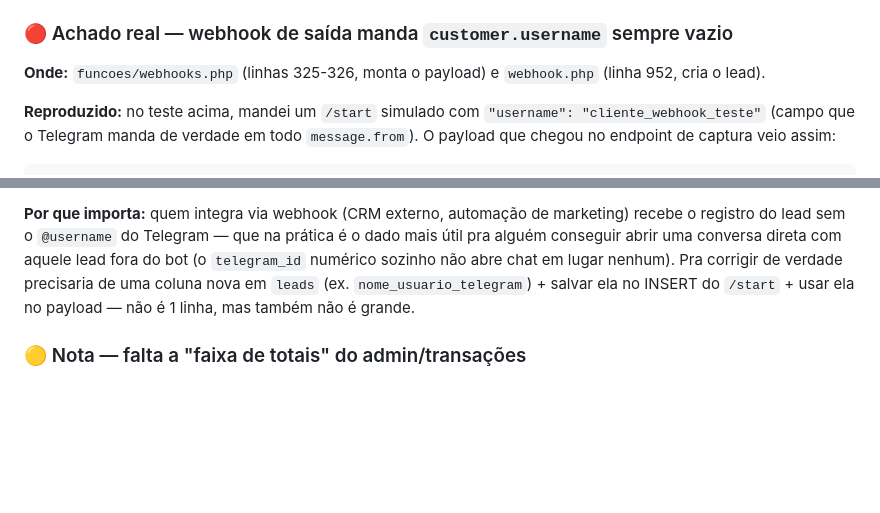
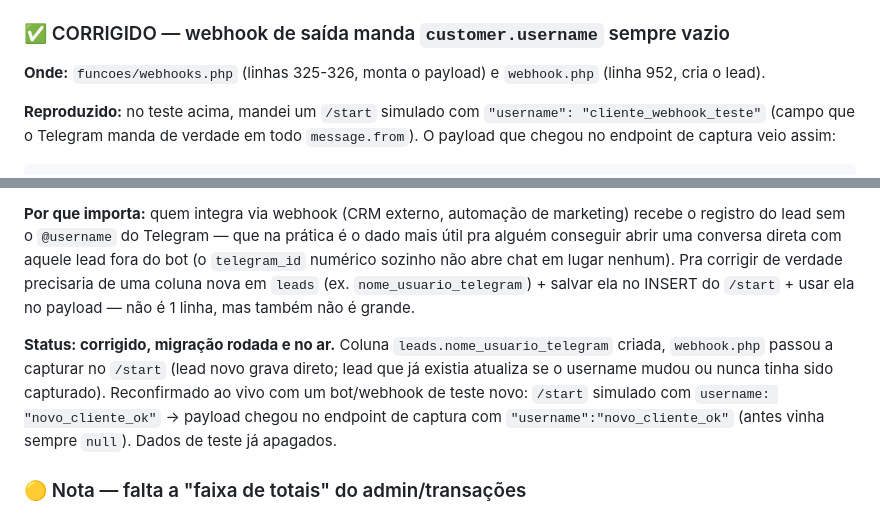
Before and after one commit to CaioGomest/telegram-bot-panel, a Markdown page: anotacoes/testes/rodada-de-testes-25-09.md, 2 parts joined by grey strips. GitHub-like rendering; blank space fills up the shorter version.

Commit message:
Marca o gap de username do webhook como corrigido e reconfirmado ao vivo
Testado de novo com bot/webhook de teste novo depois da migracao: o
payload real chegou com o username preenchido certo.

Co-Authored-By: Claude Sonnet 5 <noreply@anthropic.com>

```diff
--- a/anotacoes/testes/rodada-de-testes-25-09.md
+++ b/anotacoes/testes/rodada-de-testes-25-09.md
@@ -293,7 +293,7 @@ API interna). Tudo apagado no fim.
   Telegram) e conferi a entrega real no endpoint de captura. **Chegou**, em tempo real,
   com o evento certo (`user_joined`) e os dados do bot/lead certos.
 
-### 🔴 Achado real — webhook de saída manda `customer.username` sempre vazio
+### ✅ CORRIGIDO — webhook de saída manda `customer.username` sempre vazio
 
 **Onde:** `funcoes/webhooks.php` (linhas 325-326, monta o payload) e `webhook.php`
 (linha 952, cria o lead).
@@ -321,6 +321,13 @@ recebe o registro do lead sem o `@username` do Telegram — que na prática é o
 precisaria de uma coluna nova em `leads` (ex. `nome_usuario_telegram`) + salvar ela no
 INSERT do `/start` + usar ela no payload — não é 1 linha, mas também não é grande.
 
+**Status: corrigido, migração rodada e no ar.** Coluna `leads.nome_usuario_telegram`
+criada, `webhook.php` passou a capturar no `/start` (lead novo grava direto; lead que já
+existia atualiza se o username mudou ou nunca tinha sido capturado). Reconfirmado ao
+vivo com um bot/webhook de teste novo: `/start` simulado com `username: "novo_cliente_ok"`
+→ payload chegou no endpoint de captura com `"username":"novo_cliente_ok"` (antes vinha
+sempre `null`). Dados de teste já apagados.
+
 ### 🟡 Nota — falta a "faixa de totais" do admin/transações
 
 O design de referência (`design_handoff_coyote_bot_panel/README.md`, seção "Admin ·
```
